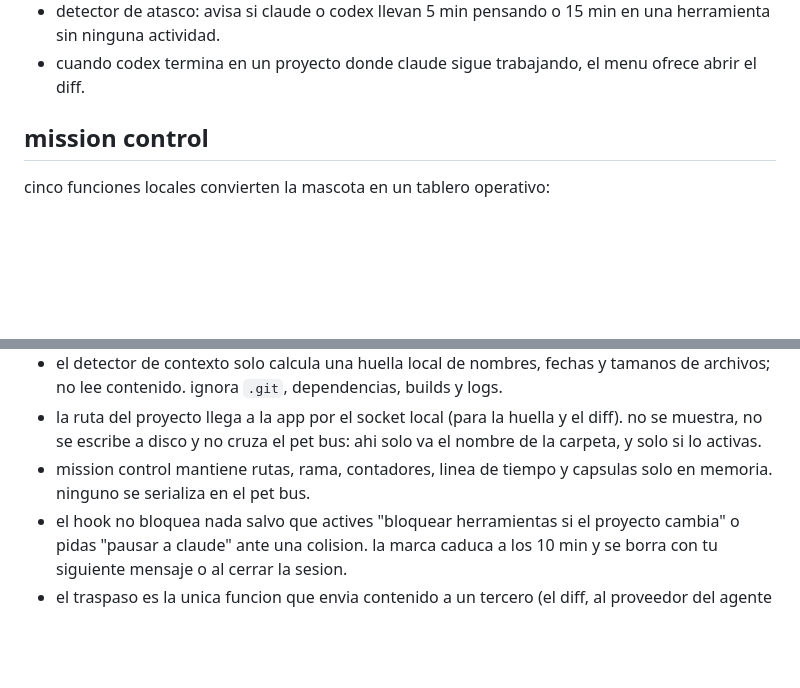
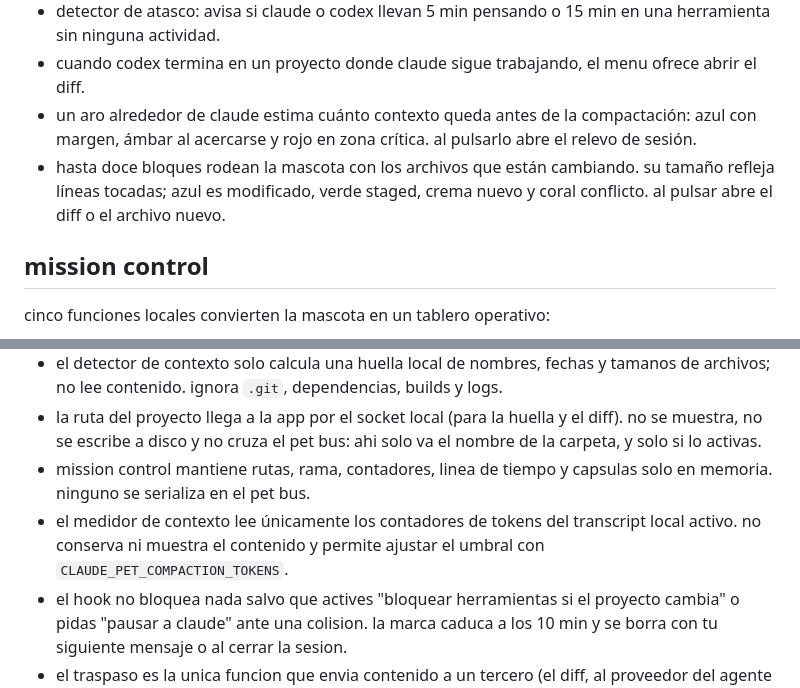
Before and after one commit to kisnner26/claude-pet, a Markdown page: README.md, 2 parts joined by grey strips. Rendered like a GitHub page; blank space fills up the shorter version.

Commit message:
docs: explica contexto y mapa de archivos

```diff
--- a/README.md
+++ b/README.md
@@ -23,6 +23,8 @@ pagina: https://kisnner26.github.io/claude-pet/
 - aviso de contexto: si el proyecto cambia mientras claude piensa, la burbuja avisa para que revises el diff. opcional (apagado por defecto): bloquear la siguiente herramienta hasta tu proximo mensaje.
 - detector de atasco: avisa si claude o codex llevan 5 min pensando o 15 min en una herramienta sin ninguna actividad.
 - cuando codex termina en un proyecto donde claude sigue trabajando, el menu ofrece abrir el diff.
+- un aro alrededor de claude estima cuánto contexto queda antes de la compactación: azul con margen, ámbar al acercarse y rojo en zona crítica. al pulsarlo abre el relevo de sesión.
+- hasta doce bloques rodean la mascota con los archivos que están cambiando. su tamaño refleja líneas tocadas; azul es modificado, verde staged, crema nuevo y coral conflicto. al pulsar abre el diff o el archivo nuevo.
 
 ## mission control
 
@@ -77,6 +79,7 @@ el script traduce 10 eventos de hook a un estado y lo manda por un socket local.
 - el detector de contexto solo calcula una huella local de nombres, fechas y tamanos de archivos; no lee contenido. ignora `.git`, dependencias, builds y logs.
 - la ruta del proyecto llega a la app por el socket local (para la huella y el diff). no se muestra, no se escribe a disco y no cruza el pet bus: ahi solo va el nombre de la carpeta, y solo si lo activas.
 - mission control mantiene rutas, rama, contadores, linea de tiempo y capsulas solo en memoria. ninguno se serializa en el pet bus.
+- el medidor de contexto lee únicamente los contadores de tokens del transcript local activo. no conserva ni muestra el contenido y permite ajustar el umbral con `CLAUDE_PET_COMPACTION_TOKENS`.
 - el hook no bloquea nada salvo que actives "bloquear herramientas si el proyecto cambia" o pidas "pausar a claude" ante una colision. la marca caduca a los 10 min y se borra con tu siguiente mensaje o al cerrar la sesion.
 - el traspaso es la unica funcion que envia contenido a un tercero (el diff, al proveedor del agente que elijas), y solo despues de que lo confirmes en un dialogo.
 - las cápsulas de relevo permanecen en esta mac hasta que vencen. crear una cápsula no la manda a ningún proveedor; solo se transmite cuando confirmas y pegas el contexto en el agente destino.
```
